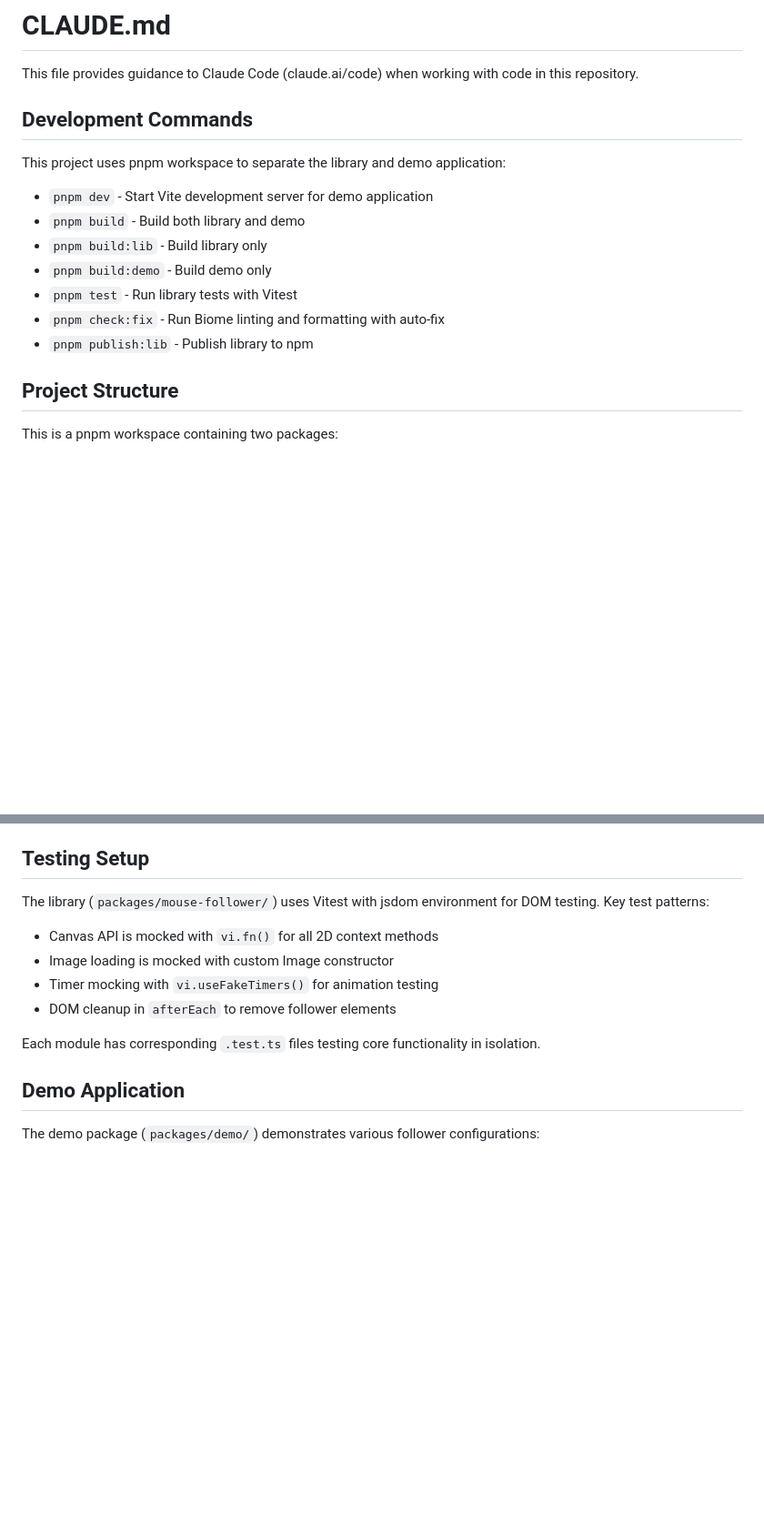
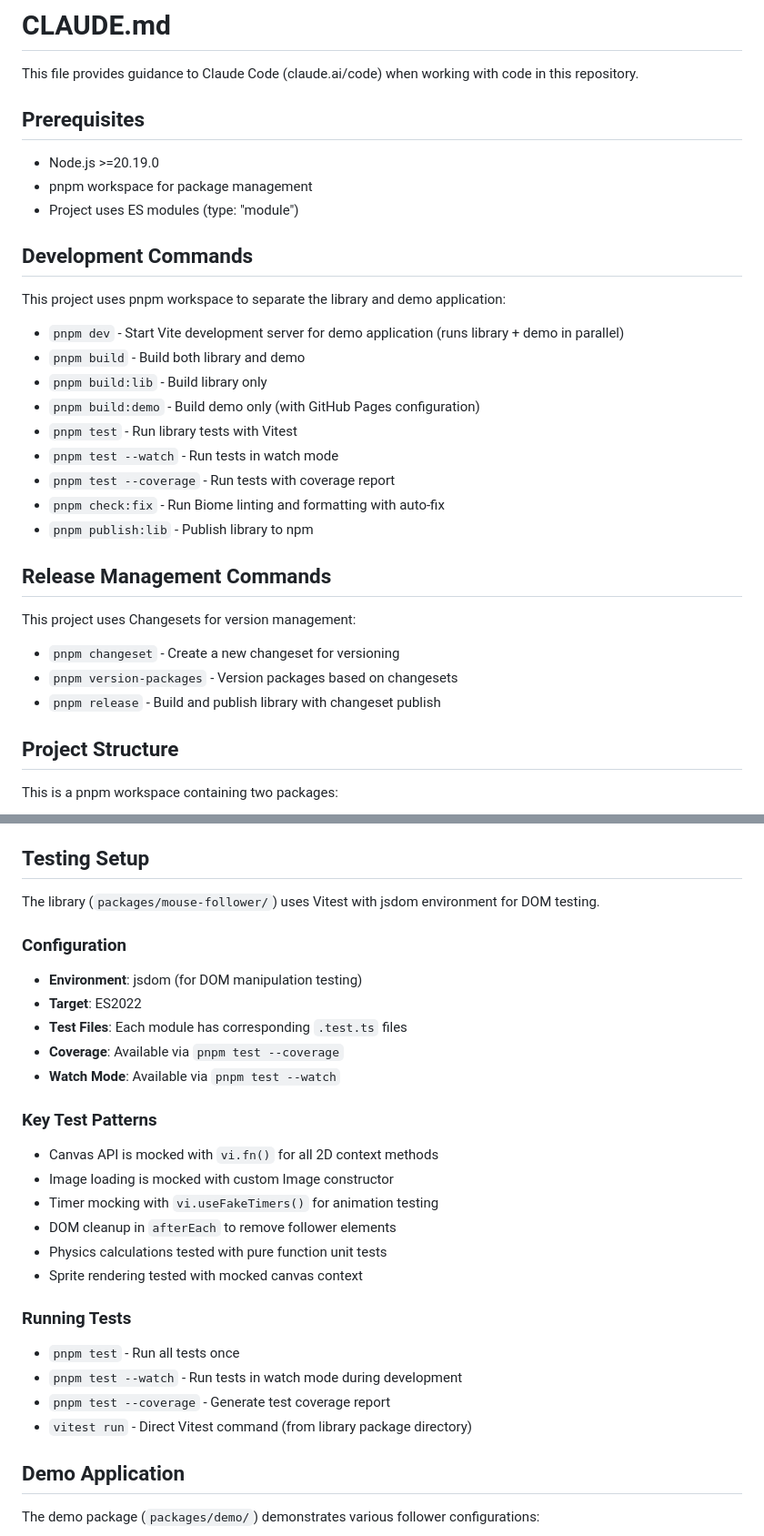
Before and after one commit to meganetaaan/mouse-follower, a Markdown page: CLAUDE.md, 2 parts joined by grey strips. Shown at 91% size. Drawn GitHub-style; blank space fills up the shorter version.

```diff
--- a/CLAUDE.md
+++ b/CLAUDE.md
@@ -1,18 +1,34 @@
 # CLAUDE.md
 
 This file provides guidance to Claude Code (claude.ai/code) when working with code in this repository.
+
+## Prerequisites
+
+- Node.js >=20.19.0
+- pnpm workspace for package management
+- Project uses ES modules (type: "module")
 
 ## Development Commands
 
 This project uses pnpm workspace to separate the library and demo application:
 
-- `pnpm dev` - Start Vite development server for demo application
+- `pnpm dev` - Start Vite development server for demo application (runs library + demo in parallel)
 - `pnpm build` - Build both library and demo
 - `pnpm build:lib` - Build library only
-- `pnpm build:demo` - Build demo only
+- `pnpm build:demo` - Build demo only (with GitHub Pages configuration)
 - `pnpm test` - Run library tests with Vitest
+- `pnpm test --watch` - Run tests in watch mode
+- `pnpm test --coverage` - Run tests with coverage report
 - `pnpm check:fix` - Run Biome linting and formatting with auto-fix
 - `pnpm publish:lib` - Publish library to npm
+
+## Release Management Commands
+
+This project uses Changesets for version management:
+
+- `pnpm changeset` - Create a new changeset for versioning
+- `pnpm version-packages` - Version packages based on changesets
+- `pnpm release` - Build and publish library with changeset publish
 
 ## Project Structure
 
@@ -90,13 +106,28 @@ This is a TypeScript mouse follower animation library. It creates animated sprit
 
 ## Testing Setup
 
-The library (`packages/mouse-follower/`) uses Vitest with jsdom environment for DOM testing. Key test patterns:
+The library (`packages/mouse-follower/`) uses Vitest with jsdom environment for DOM testing.
+
+### Configuration
+- **Environment**: jsdom (for DOM manipulation testing)
+- **Target**: ES2022
+- **Test Files**: Each module has corresponding `.test.ts` files
+- **Coverage**: Available via `pnpm test --coverage`
+- **Watch Mode**: Available via `pnpm test --watch`
+
+### Key Test Patterns
 - Canvas API is mocked with `vi.fn()` for all 2D context methods
 - Image loading is mocked with custom Image constructor
 - Timer mocking with `vi.useFakeTimers()` for animation testing
 - DOM cleanup in `afterEach` to remove follower elements
+- Physics calculations tested with pure function unit tests
+- Sprite rendering tested with mocked canvas context
 
-Each module has corresponding `.test.ts` files testing core functionality in isolation.
+### Running Tests
+- `pnpm test` - Run all tests once
+- `pnpm test --watch` - Run tests in watch mode during development
+- `pnpm test --coverage` - Generate test coverage report
+- `vitest run` - Direct Vitest command (from library package directory)
 
 ## Demo Application
 
```
Also changed, not shown: other parts of CLAUDE.md (+31 -1 lines).
